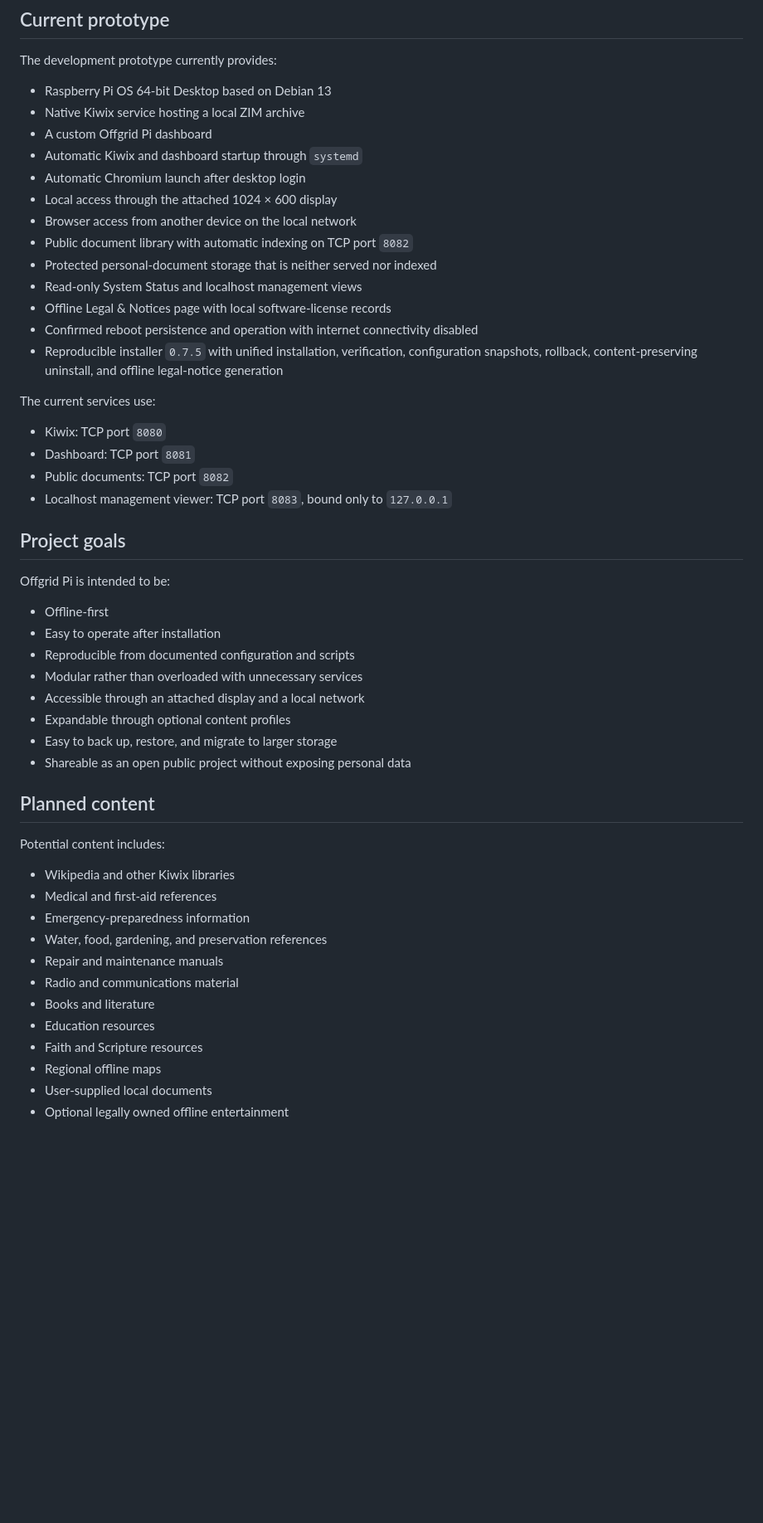
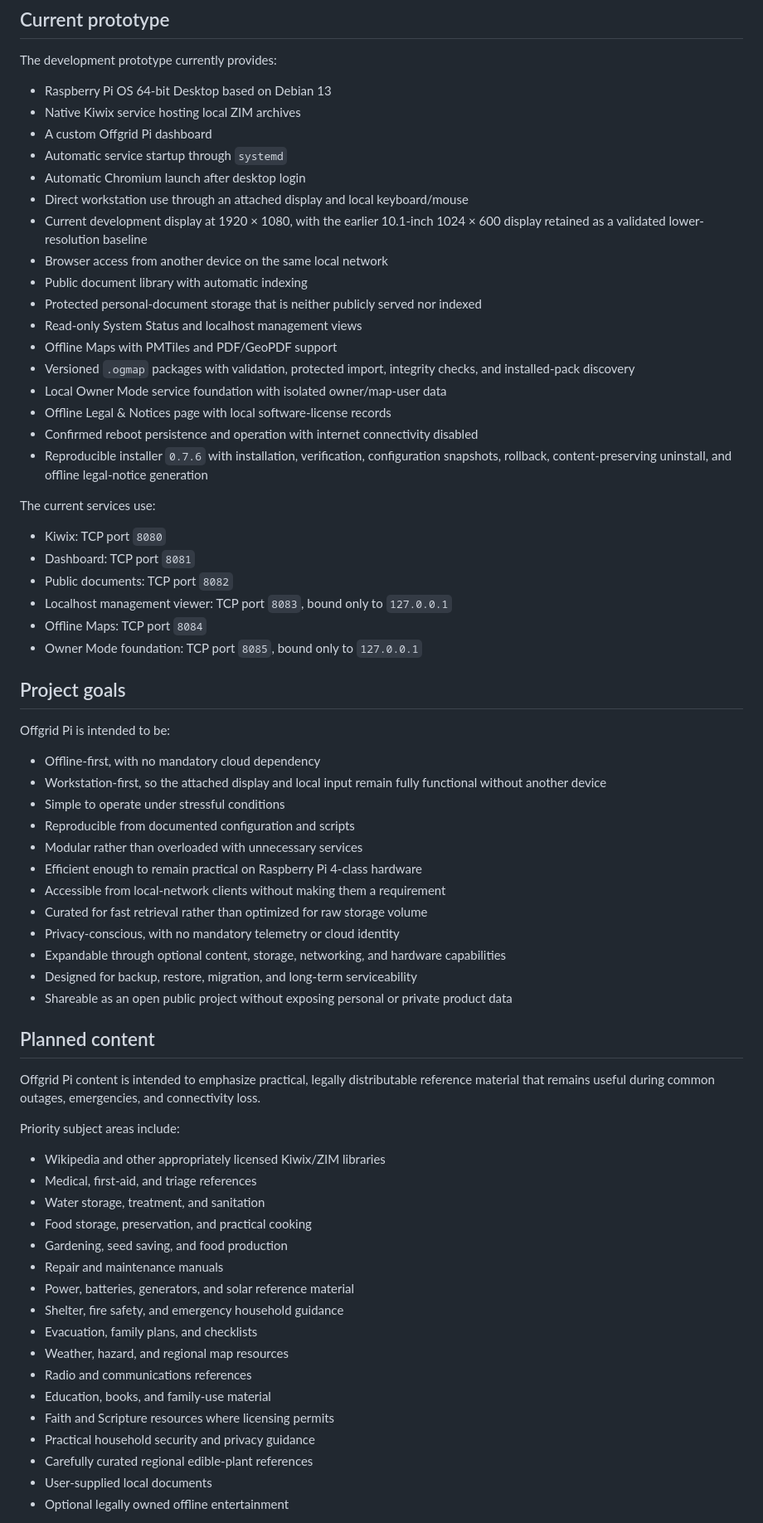
Before and after one commit to dyertm/offgrid-pi, a Markdown page: README.md, the part around one of its changes. Shown at 83% size. Rendered like a GitHub page; blank space fills up the shorter version.

Commit message:
Refresh project README

```diff
--- a/README.md
+++ b/README.md
@@ -9,18 +9,22 @@ It is designed to provide locally stored reference material when internet access
 The development prototype currently provides:
 
 * Raspberry Pi OS 64-bit Desktop based on Debian 13
-* Native Kiwix service hosting a local ZIM archive
+* Native Kiwix service hosting local ZIM archives
 * A custom Offgrid Pi dashboard
-* Automatic Kiwix and dashboard startup through `systemd`
+* Automatic service startup through `systemd`
 * Automatic Chromium launch after desktop login
-* Local access through the attached 1024 × 600 display
-* Browser access from another device on the local network
-* Public document library with automatic indexing on TCP port `8082`
-* Protected personal-document storage that is neither served nor indexed
+* Direct workstation use through an attached display and local keyboard/mouse
+* Current development display at 1920 × 1080, with the earlier 10.1-inch 1024 × 600 display retained as a validated lower-resolution baseline
+* Browser access from another device on the same local network
+* Public document library with automatic indexing
+* Protected personal-document storage that is neither publicly served nor indexed
 * Read-only System Status and localhost management views
+* Offline Maps with PMTiles and PDF/GeoPDF support
+* Versioned `.ogmap` packages with validation, protected import, integrity checks, and installed-pack discovery
+* Local Owner Mode service foundation with isolated owner/map-user data
 * Offline Legal & Notices page with local software-license records
 * Confirmed reboot persistence and operation with internet connectivity disabled
-* Reproducible installer `0.7.5` with unified installation, verification, configuration snapshots, rollback, content-preserving uninstall, and offline legal-notice generation
+* Reproducible installer `0.7.6` with installation, verification, configuration snapshots, rollback, content-preserving uninstall, and offline legal-notice generation
 
 The current services use:
 
@@ -28,33 +32,46 @@ The current services use:
 * Dashboard: TCP port `8081`
 * Public documents: TCP port `8082`
 * Localhost management viewer: TCP port `8083`, bound only to `127.0.0.1`
+* Offline Maps: TCP port `8084`
+* Owner Mode foundation: TCP port `8085`, bound only to `127.0.0.1`
 
 ## Project goals
 
 Offgrid Pi is intended to be:
 
-* Offline-first
-* Easy to operate after installation
+* Offline-first, with no mandatory cloud dependency
+* Workstation-first, so the attached display and local input remain fully functional without another device
+* Simple to operate under stressful conditions
 * Reproducible from documented configuration and scripts
 * Modular rather than overloaded with unnecessary services
-* Accessible through an attached display and a local network
-* Expandable through optional content profiles
-* Easy to back up, restore, and migrate to larger storage
-* Shareable as an open public project without exposing personal data
+* Efficient enough to remain practical on Raspberry Pi 4-class hardware
+* Accessible from local-network clients without making them a requirement
+* Curated for fast retrieval rather than optimized for raw storage volume
+* Privacy-conscious, with no mandatory telemetry or cloud identity
+* Expandable through optional content, storage, networking, and hardware capabilities
+* Designed for backup, restore, migration, and long-term serviceability
+* Shareable as an open public project without exposing personal or private product data
 
 ## Planned content
 
-Potential content includes:
+Offgrid Pi content is intended to emphasize practical, legally distributable reference material that remains useful during common outages, emergencies, and connectivity loss.
 
-* Wikipedia and other Kiwix libraries
-* Medical and first-aid references
-* Emergency-preparedness information
-* Water, food, gardening, and preservation references
+Priority subject areas include:
+
+* Wikipedia and other appropriately licensed Kiwix/ZIM libraries
+* Medical, first-aid, and triage references
+* Water storage, treatment, and sanitation
+* Food storage, preservation, and practical cooking
+* Gardening, seed saving, and food production
 * Repair and maintenance manuals
-* Radio and communications material
-* Books and literature
-* Education resources
-* Faith and Scripture resources
-* Regional offline maps
+* Power, batteries, generators, and solar reference material
+* Shelter, fire safety, and emergency household guidance
+* Evacuation, family plans, and checklists
+* Weather, hazard, and regional map resources
+* Radio and communications references
+* Education, books, and family-use material
+* Faith and Scripture resources where licensing permits
+* Practical household security and privacy guidance
+* Carefully curated regional edible-plant references
 * User-supplied local documents
 * Optional legally owned offline entertainment
```
Also changed, not shown: other parts of README.md (+25 -9 lines).
